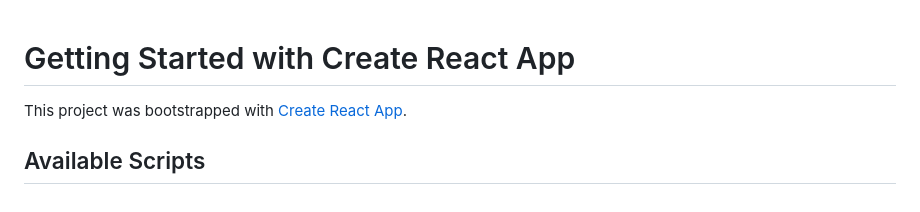
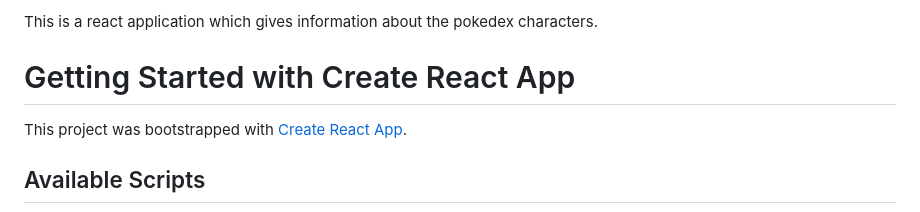
Before and after one commit to Suprasannaramaka/POKEDEX-APP, a Markdown page: README.md, the part around the change. Rendered like a GitHub page.

```diff
--- a/README.md
+++ b/README.md
@@ -1,3 +1,4 @@
+This is a react application which gives information about the pokedex characters.
 # Getting Started with Create React App
 
 This project was bootstrapped with [Create React App](https://github.com/facebook/create-react-app).
```
